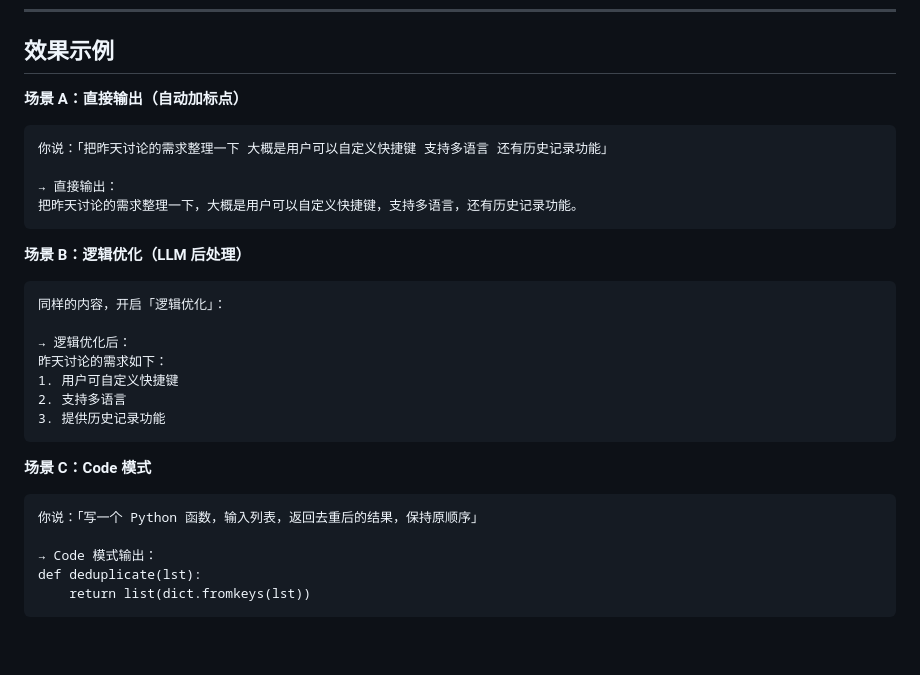
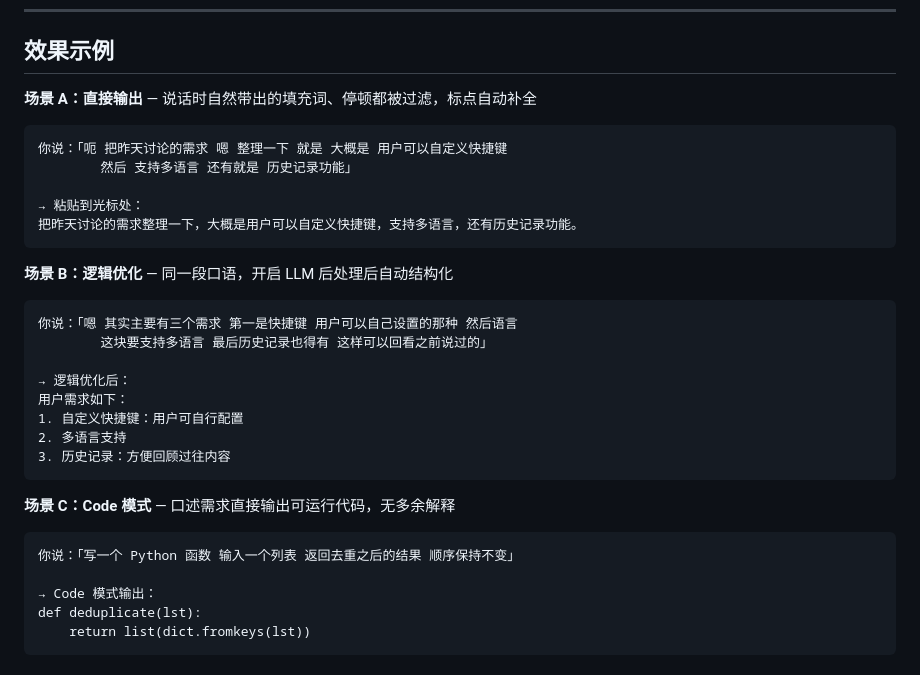
Before and after one commit to Tengxiaoteng/VERBATIM, a Markdown page: README.md, the part around the change. GitHub-like rendering; blank space fills up the shorter version.

````diff
--- a/README.md
+++ b/README.md
@@ -22,31 +22,33 @@
 
 ## 效果示例
 
-**场景 A：直接输出（自动加标点）**
+**场景 A：直接输出** — 说话时自然带出的填充词、停顿都被过滤，标点自动补全
 
 ```
-你说：「把昨天讨论的需求整理一下 大概是用户可以自定义快捷键 支持多语言 还有历史记录功能」
+你说：「呃 把昨天讨论的需求 嗯 整理一下 就是 大概是 用户可以自定义快捷键
+        然后 支持多语言 还有就是 历史记录功能」
 
-→ 直接输出：
+→ 粘贴到光标处：
 把昨天讨论的需求整理一下，大概是用户可以自定义快捷键，支持多语言，还有历史记录功能。
 ```
 
-**场景 B：逻辑优化（LLM 后处理）**
+**场景 B：逻辑优化** — 同一段口语，开启 LLM 后处理后自动结构化
 
 ```
-同样的内容，开启「逻辑优化」：
+你说：「嗯 其实主要有三个需求 第一是快捷键 用户可以自己设置的那种 然后语言
+        这块要支持多语言 最后历史记录也得有 这样可以回看之前说过的」
 
 → 逻辑优化后：
-昨天讨论的需求如下：
-1. 用户可自定义快捷键
-2. 支持多语言
-3. 提供历史记录功能
+用户需求如下：
+1. 自定义快捷键：用户可自行配置
+2. 多语言支持
+3. 历史记录：方便回顾过往内容
 ```
 
-**场景 C：Code 模式**
+**场景 C：Code 模式** — 口述需求直接输出可运行代码，无多余解释
 
 ```
-你说：「写一个 Python 函数，输入列表，返回去重后的结果，保持原顺序」
+你说：「写一个 Python 函数 输入一个列表 返回去重之后的结果 顺序保持不变」
 
 → Code 模式输出：
 def deduplicate(lst):
````
Also changed, not shown: VERBATIM/README.md (+13 -11 lines).
